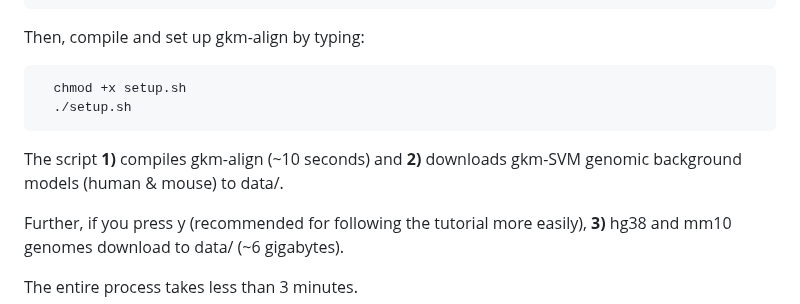
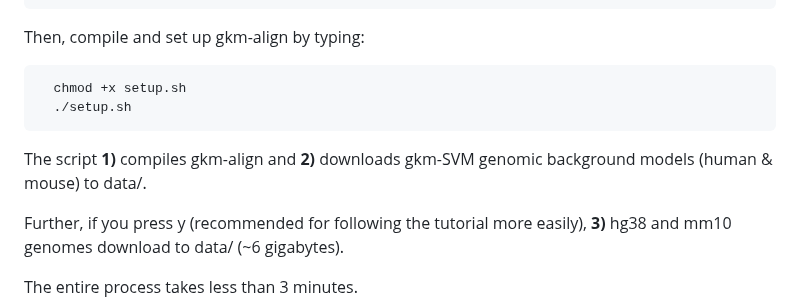
Before and after one commit to oh-jinwoo94/gkm-align, a Markdown page: README.md, the part around the change. Drawn GitHub-style.

Commit message:
test
Former-commit-id: 5d535a994ce3560bcd04c6564a5c9b51e803ba90

```diff
--- a/README.md
+++ b/README.md
@@ -34,7 +34,7 @@ Then, compile and set up gkm-align by typing:
   chmod +x setup.sh
   ./setup.sh
 </pre>
-The script **1)** compiles gkm-align (~10 seconds) and **2)** downloads gkm-SVM genomic background models (human & mouse) to data/.
+The script **1)** compiles gkm-align and **2)** downloads gkm-SVM genomic background models (human & mouse) to data/.
 
 Further, if you press y (recommended for following the tutorial more easily), **3)** hg38 and mm10 genomes download to data/ (~6 gigabytes).
 
```
